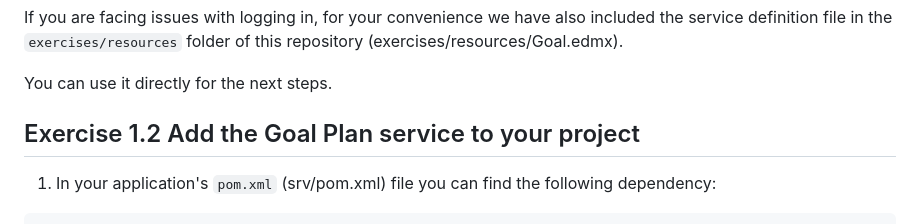
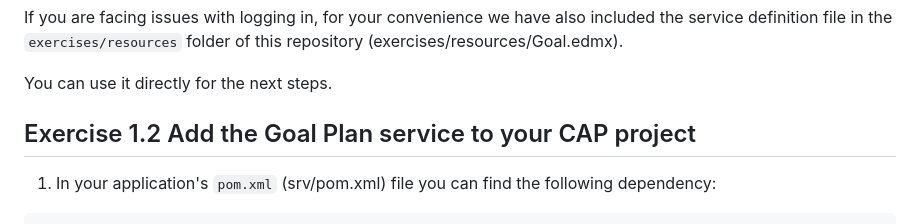
Before and after one commit to SAP-samples/teched2023-AD266, a Markdown page: exercises/ex1/README.md, the part around the change. Drawn GitHub-style.

````diff
--- a/exercises/ex1/README.md
+++ b/exercises/ex1/README.md
@@ -17,7 +17,7 @@ If you are facing issues with logging in, for your convenience we have also incl
 
 You can use it directly for the next steps.
 
-## Exercise 1.2 Add the Goal Plan service to your project
+## Exercise 1.2 Add the Goal Plan service to your CAP project
 
 1. In your application's `pom.xml` (srv/pom.xml) file you can find the following dependency:
 ```xml
````
